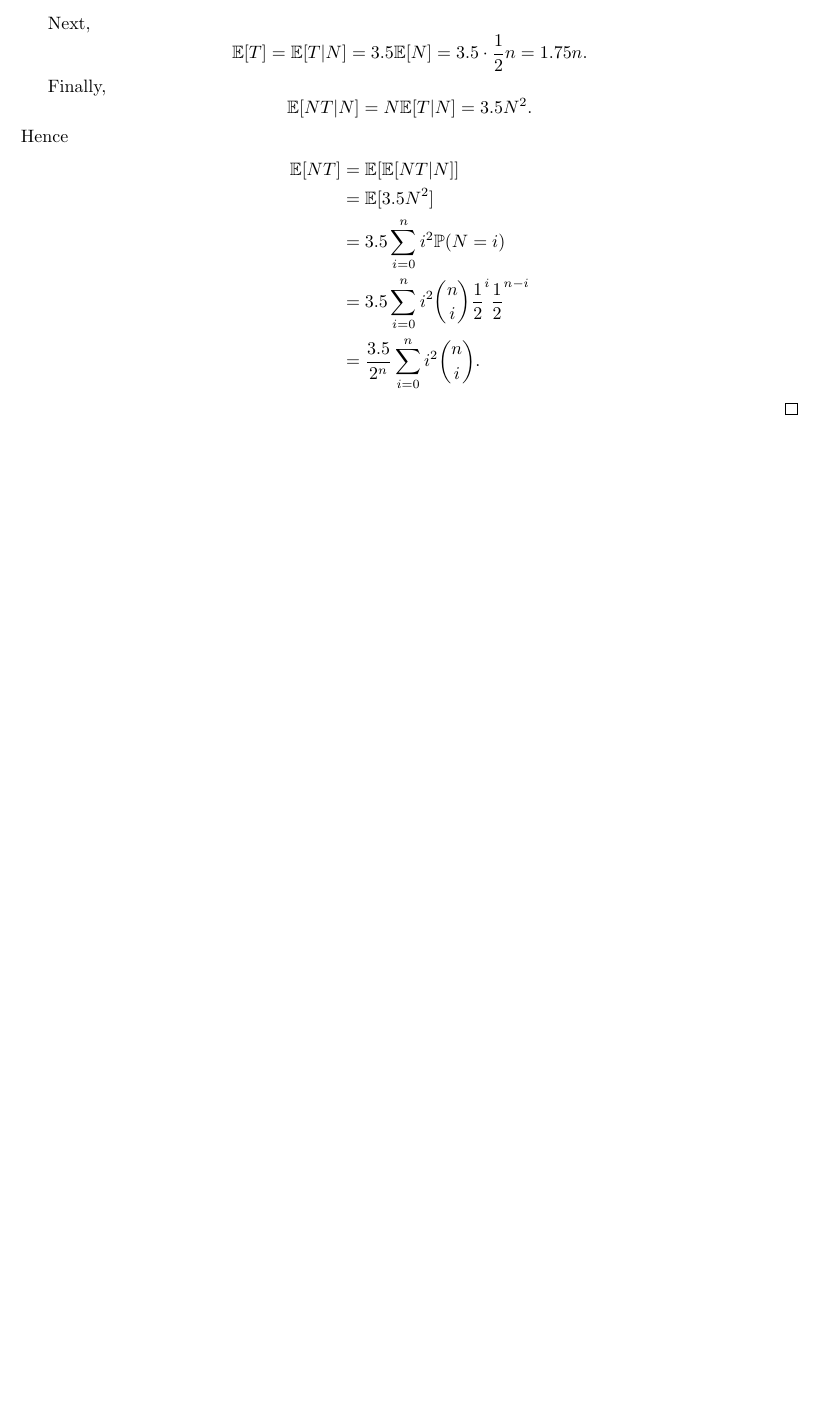
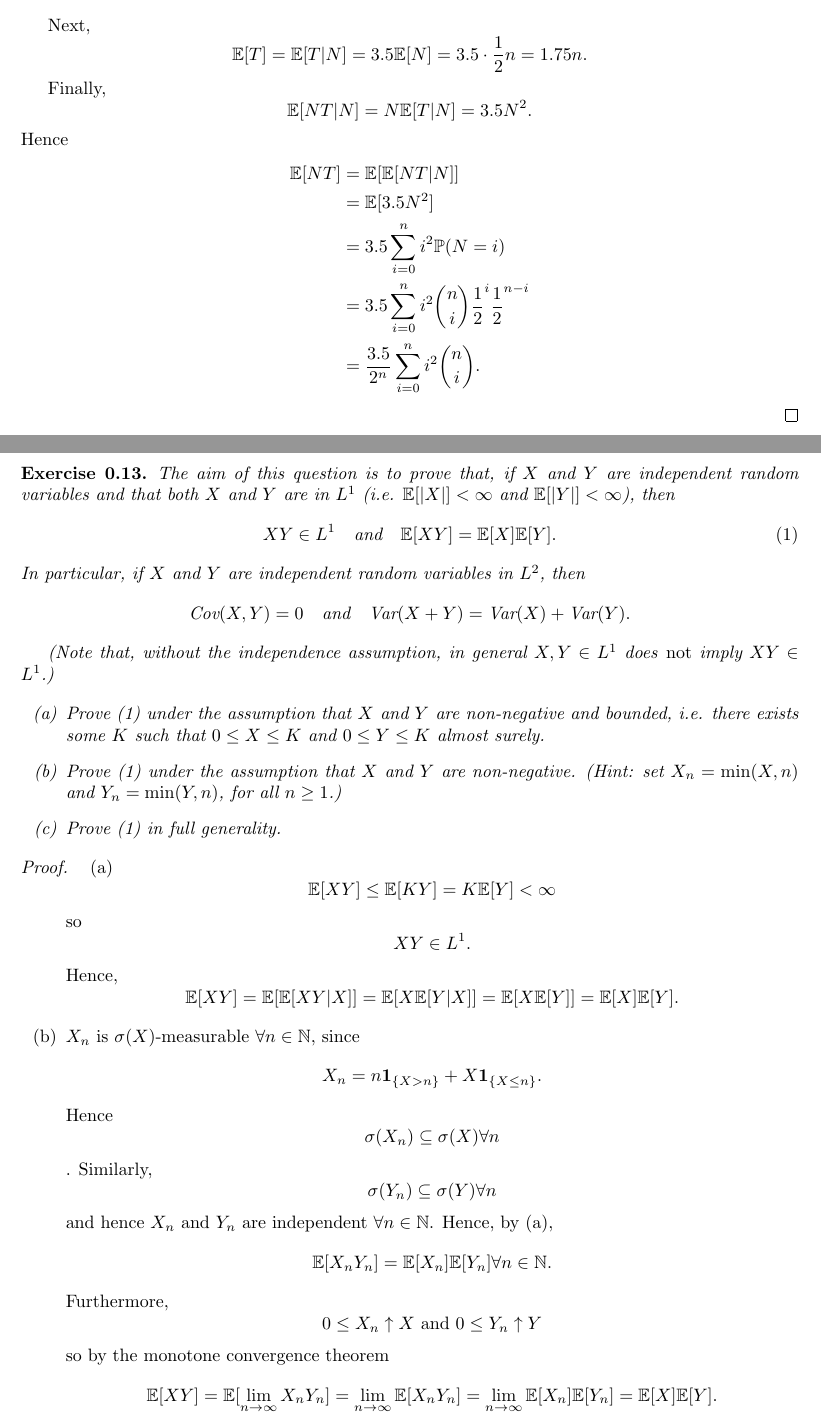
Before and after one commit to Beethoven2138/Probability-theory, a LaTeX document (Probability-theory.tex): part of page 10 of 10 before the commit and two parts of pages 10 and 11 of 12 after it, the two joined at a grey line, cut so that both start at the same text, the shorter picture padded with empty space. Compiled offline with pdfLaTeX.

Commit message:
Update Probability-theory.tex

```diff
--- a/Probability-theory.tex
+++ b/Probability-theory.tex
@@ -270,3 +270,30 @@ Next,\[\mathbb{E}[T]=\mathbb{E}[T|N]=3.5\mathbb{E}[N]=3.5\cdot\frac{1}{2}n=1.75n
 
 Finally, \[\mathbb{E}[NT|N]=N\mathbb{E}[T|N]=3.5N^2.\] Hence\begin{align*}\mathbb{E}[NT]&=\mathbb{E}[\mathbb{E}[NT|N]]\\&=\mathbb{E}[3.5N^2]\\&=3.5\sum_{i=0}^ni^2\mathbb{P}(N=i)\\&=3.5\sum_{i=0}^ni^2{{n}\choose{i}}\frac{1}{2}^i\frac{1}{2}^{n-i}\\&=\frac{3.5}{2^n}\sum_{i=0}^ni^2{{n}\choose{i}}.\end{align*}
 \end{proof}
+
+\begin{exercise}
+The aim of this question is to prove that, if \(X\) and \(Y\) are independent random variables and that both \(X\) and \(Y\) are in \(L^1\) (i.e. \(\mathbb{E}[|X|] < \infty\) and \(\mathbb{E}[|Y|] < \infty\)), then
+\[
+XY \in L^1 \quad \text{and} \quad \mathbb{E}[XY] = \mathbb{E}[X] \mathbb{E}[Y]. \tag{1}
+\]
+In particular, if \(X\) and \(Y\) are independent random variables in \(L^2\), then
+\[
+\text{Cov}(X,Y) = 0 \quad \text{and} \quad \text{Var}(X + Y) = \text{Var}(X) + \text{Var}(Y).
+\]
+
+(Note that, without the independence assumption, in general \(X, Y \in L^1\) does \emph{not} imply \(XY \in L^1\).)
+
+\begin{itemize}
+    \item[(a)] Prove (1) under the assumption that \(X\) and \(Y\) are non-negative and bounded, i.e. there exists some \(K\) such that \(0 \leq X \leq K\) and \(0 \leq Y \leq K\) almost surely.
+    \item[(b)] Prove (1) under the assumption that \(X\) and \(Y\) are non-negative. (Hint: set \(X_n = \min(X, n)\) and \(Y_n = \min(Y, n)\), for all \(n \geq 1\).)
+    \item[(c)] Prove (1) in full generality.
+\end{itemize}
+\end{exercise}
+\begin{proof}
+\begin{enumerate}
+    \item[(a)] \[\mathbb{E}[XY]\leq\mathbb{E}[KY]=K\mathbb{E}[Y]<\infty\] so \[XY\in L^1.\]
+    Hence,\[\mathbb{E}[XY]=\mathbb{E}[\mathbb{E}[XY|X]]=\mathbb{E}[X\mathbb{E}[Y|X]]=\mathbb{E}[X\mathbb{E}[Y]]=\mathbb{E}[X]\mathbb{E}[Y].\]
+    \item[(b)] $X_n$ is $\sigma(X)$-measurable $\forall n\in\mathbb{N}$, since\[X_n=n\mathbf{1}_{\{X>n\}}+X\mathbf{1}_{\{X\leq n\}}.\] Hence \[\sigma(X_n)\subseteq\sigma(X)\forall n\]. Similarly, \[\sigma(Y_n)\subseteq\sigma(Y)\forall n\] and hence $X_n$ and $Y_n$ are independent $\forall n\in\mathbb{N}$. Hence, by (a), \[\mathbb{E}[X_nY_n]=\mathbb{E}[X_n]\mathbb{E}[Y_n]\forall n\in\mathbb{N}.\]
+    Furthermore,
+    \[0\leq X_n\uparrow X\text{ and }0\leq Y_n\uparrow Y\]so by the monotone convergence theorem
+    \[\mathbb{E}[XY]=\mathbb{E}[\lim_{n\to\infty}X_nY_n]=\lim_{n\to\infty}\mathbb{E}[X_nY_n]=\lim_{n\to\infty}\mathbb{E}[X_n]\mathbb{E}[Y_n]=\mathbb{E}[X]\mathbb{E}[Y].\]
```
Also changed, not shown: Probability-theory.tex (3 more changed lines).
